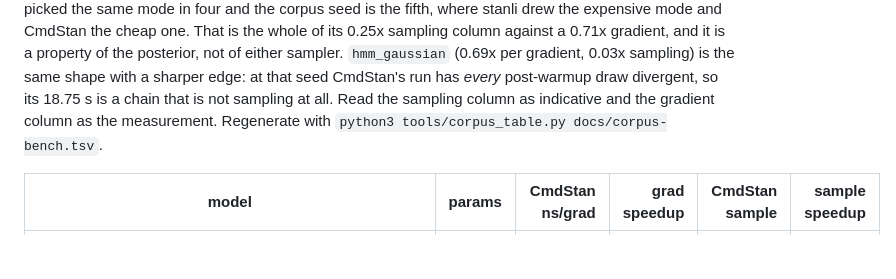
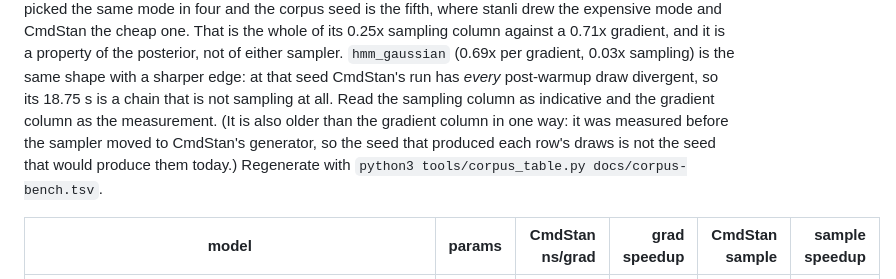
Before and after one commit to andrjohns/stanli, a Markdown page: docs/benchmarks.md, the part around the change. GitHub-like rendering; blank space fills up the shorter version.

Commit message:
docs: say that the sampling column predates the RNG change
The seed that produced each row's draws is not the seed that produces
them now, since run_nuts moved to CmdStan's generator. The gradient
column is unaffected.

Co-Authored-By: Claude Fable 5 <noreply@anthropic.com>
Claude-Session: https://claude.ai/code/session_01R8ghYJNY67ZudxxuV8Y6xx

```diff
--- a/docs/benchmarks.md
+++ b/docs/benchmarks.md
@@ -435,7 +435,10 @@ is a property of the posterior, not of either sampler. `hmm_gaussian`
 (0.69x per gradient, 0.03x sampling) is the same shape with a sharper
 edge: at that seed CmdStan's run has *every* post-warmup draw divergent,
 so its 18.75 s is a chain that is not sampling at all. Read the sampling
-column as indicative and the gradient column as the measurement.
+column as indicative and the gradient column as the measurement. (It is
+also older than the gradient column in one way: it was measured before
+the sampler moved to CmdStan's generator, so the seed that produced each
+row's draws is not the seed that would produce them today.)
 Regenerate with `python3 tools/corpus_table.py docs/corpus-bench.tsv`.
 
 | model | params | CmdStan ns/grad | grad speedup | CmdStan sample | sample speedup |
```
